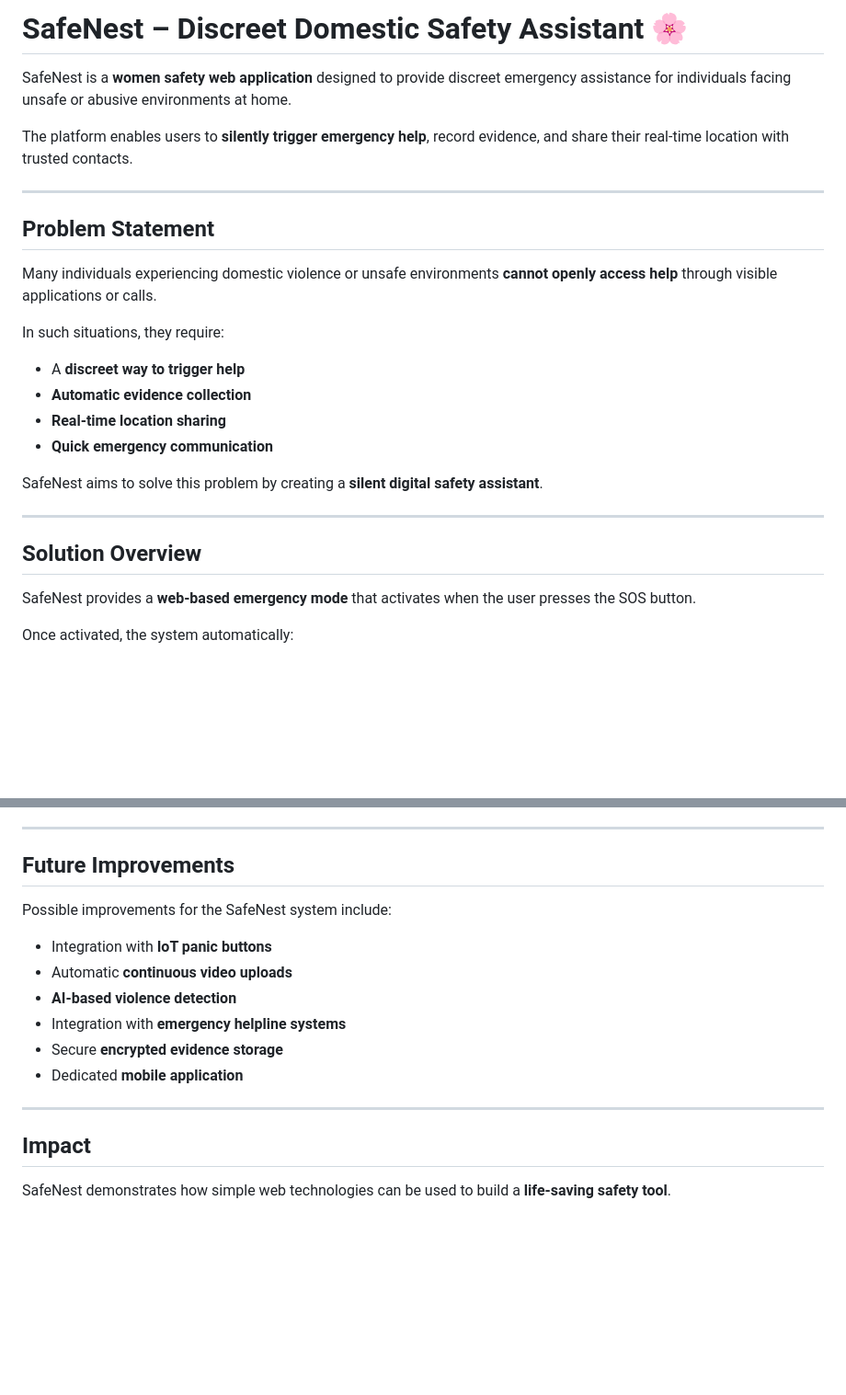
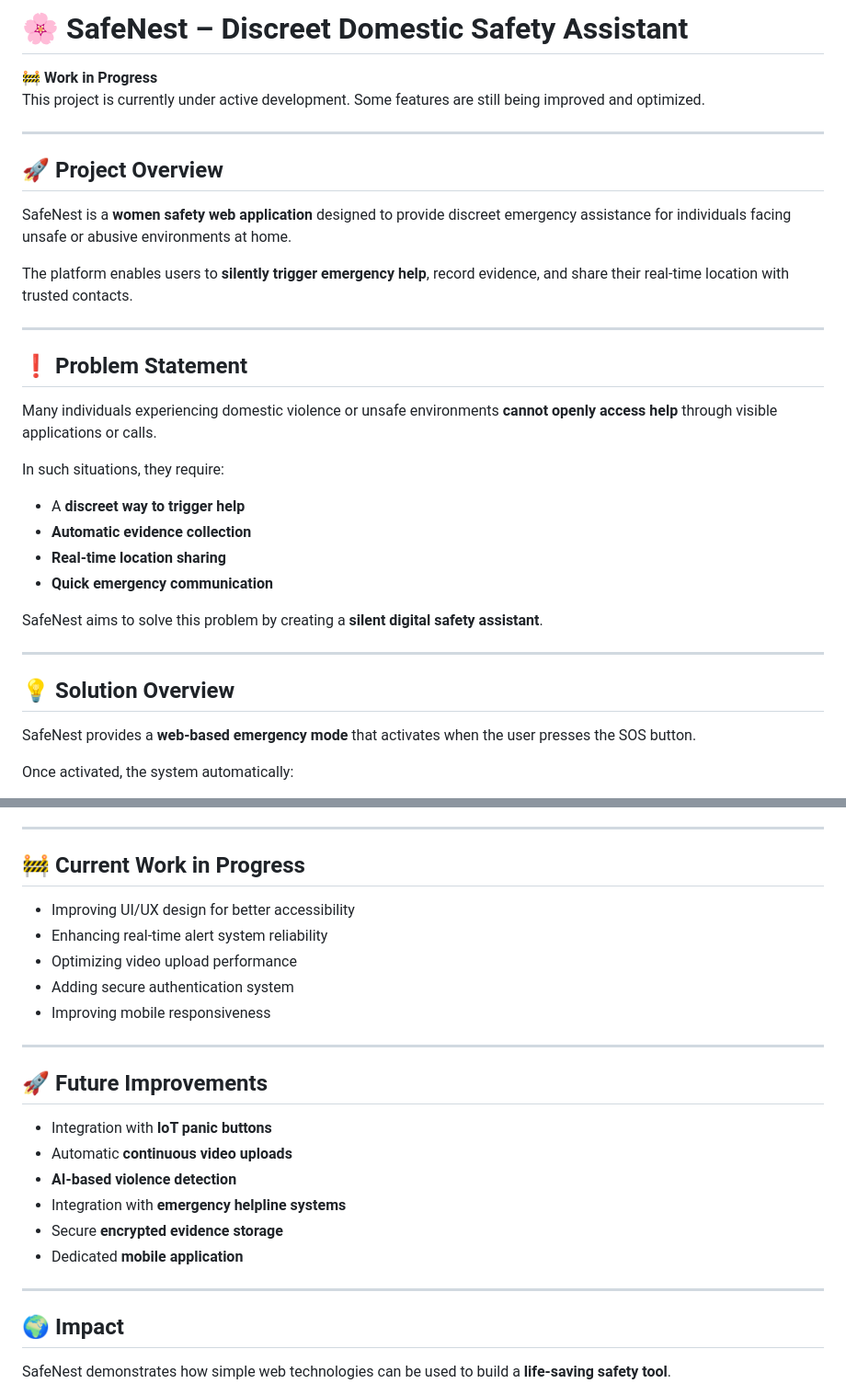
Before and after one commit to Riya-Singh-cell/safenest-website, a Markdown page: README.md, 2 parts joined by grey strips. Shown at 92% size. Drawn GitHub-style; blank space fills up the shorter version.

```diff
--- a/README.md
+++ b/README.md
@@ -1,4 +1,11 @@
-# SafeNest – Discreet Domestic Safety Assistant 🌸
+# 🌸 SafeNest – Discreet Domestic Safety Assistant
+
+🚧 **Work in Progress**
+This project is currently under active development. Some features are still being improved and optimized.
+
+---
+
+## 🚀 Project Overview
 
 SafeNest is a **women safety web application** designed to provide discreet emergency assistance for individuals facing unsafe or abusive environments at home.
 
@@ -6,7 +13,7 @@ The platform enables users to **silently trigger emergency help**, record eviden
 
 ---
 
-## Problem Statement
+## ❗ Problem Statement
 
 Many individuals experiencing domestic violence or unsafe environments **cannot openly access help** through visible applications or calls.
 
@@ -21,7 +28,7 @@ SafeNest aims to solve this problem by creating a **silent digital safety assist
 
 ---
 
-## Solution Overview
+## 💡 Solution Overview
 
 SafeNest provides a **web-based emergency mode** that activates when the user presses the SOS button.
 
@@ -123,9 +130,17 @@ If not cancelled, the system:
 
 ---
 
-## Future Improvements
+## 🚧 Current Work in Progress
 
-Possible improvements for the SafeNest system include:
+- Improving UI/UX design for better accessibility
+- Enhancing real-time alert system reliability
+- Optimizing video upload performance
+- Adding secure authentication system
+- Improving mobile responsiveness
+
+---
+
+## 🚀 Future Improvements
 
 - Integration with **IoT panic buttons**
 - Automatic **continuous video uploads**
@@ -136,7 +151,7 @@ Possible improvements for the SafeNest system include:
 
 ---
 
-## Impact
+## 🌍 Impact
 
 SafeNest demonstrates how simple web technologies can be used to build a **life-saving safety tool**.
 
```
Also changed, not shown: other parts of README.md (+6 -6 lines).
